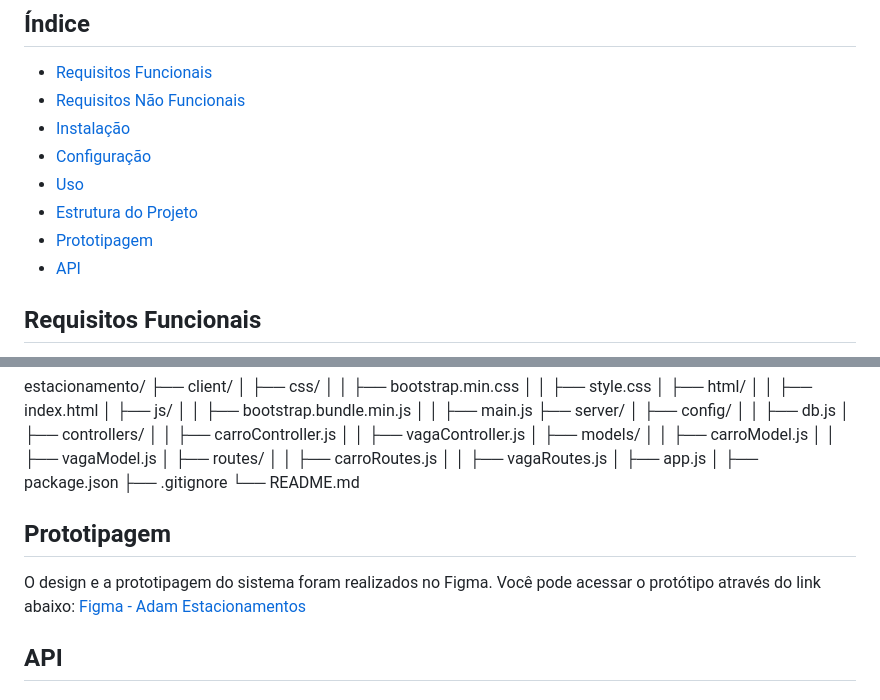
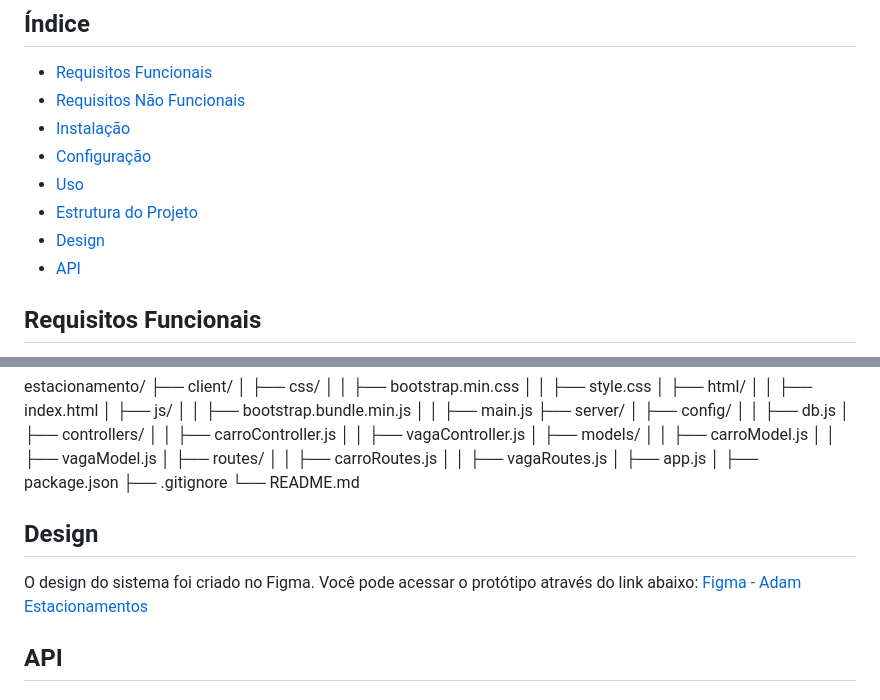
Before and after one commit to mateusrg/estacionamento, a Markdown page: README.md, 2 parts joined by grey strips. GitHub-like rendering.

```diff
--- a/README.md
+++ b/README.md
@@ -10,7 +10,7 @@ Este projeto é um sistema de gerenciamento de estacionamento que permite cadast
 - [Configuração](#configuração)
 - [Uso](#uso)
 - [Estrutura do Projeto](#estrutura-do-projeto)
-- [Prototipagem](#prototipagem)
+- [Design](#design)
 - [API](#api)
 
 ## Requisitos Funcionais
@@ -93,8 +93,8 @@ estacionamento/
 ├── .gitignore
 └── README.md
 
-## Prototipagem
-O design e a prototipagem do sistema foram realizados no Figma. Você pode acessar o protótipo através do link abaixo:
+## Design
+O design do sistema foi criado no Figma. Você pode acessar o protótipo através do link abaixo:
 [Figma - Adam Estacionamentos](https://www.figma.com/design/mrNgdlxbfWQXK4lN5N3dUm)
 
 ## API
```
